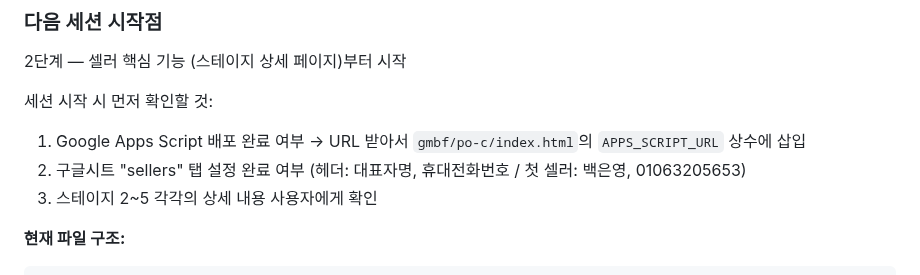
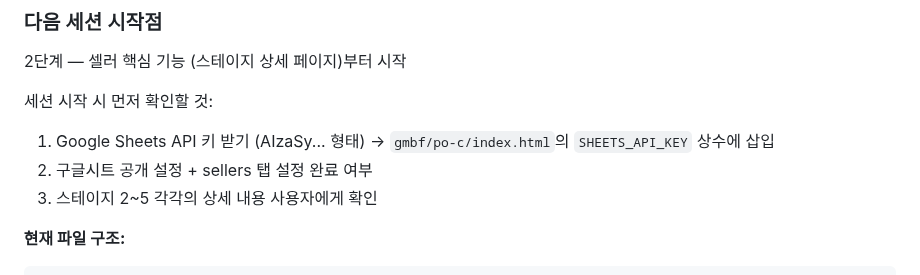
Before and after one commit to beybusiness-bit/lmp-website, a Markdown page: CLAUDE.md, the part around one of its changes. Drawn GitHub-style.

```diff
--- a/CLAUDE.md
+++ b/CLAUDE.md
@@ -431,8 +436,8 @@ Tally 폼 ID는 사용자가 Tally에서 폼 만든 후 제공. 현재 TBD.
 2단계 — 셀러 핵심 기능 (스테이지 상세 페이지)부터 시작
 
 세션 시작 시 먼저 확인할 것:
-1. Google Apps Script 배포 완료 여부 → URL 받아서 `gmbf/po-c/index.html`의 `APPS_SCRIPT_URL` 상수에 삽입
-2. 구글시트 "sellers" 탭 설정 완료 여부 (헤더: 대표자명, 휴대전화번호 / 첫 셀러: 백은영, 01063205653)
+1. Google Sheets API 키 받기 (AIzaSy... 형태) → `gmbf/po-c/index.html`의 `SHEETS_API_KEY` 상수에 삽입
+2. 구글시트 공개 설정 + sellers 탭 설정 완료 여부
 3. 스테이지 2~5 각각의 상세 내용 사용자에게 확인
 
 **현재 파일 구조:**
```
Also changed, not shown: other parts of CLAUDE.md (+16 -11 lines).
